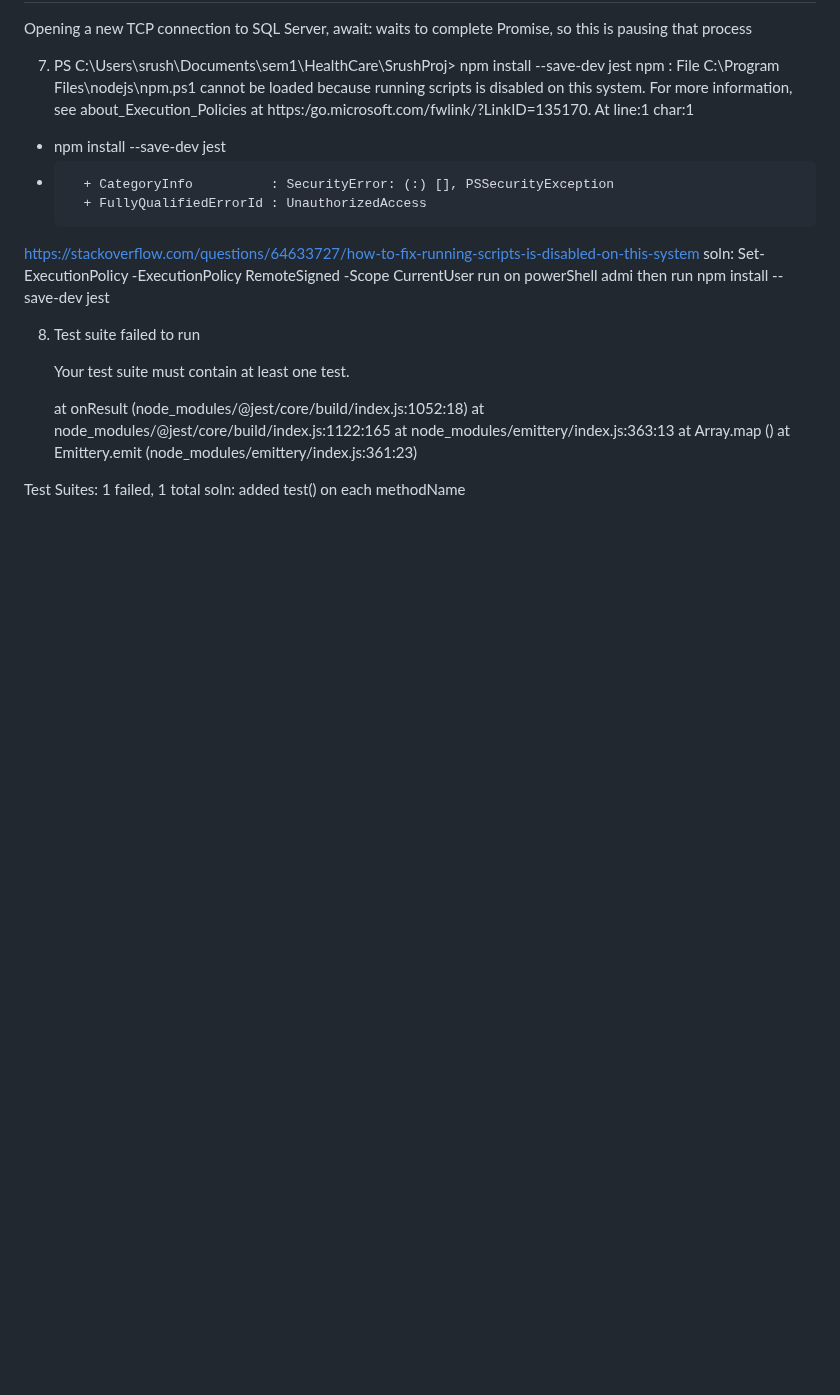
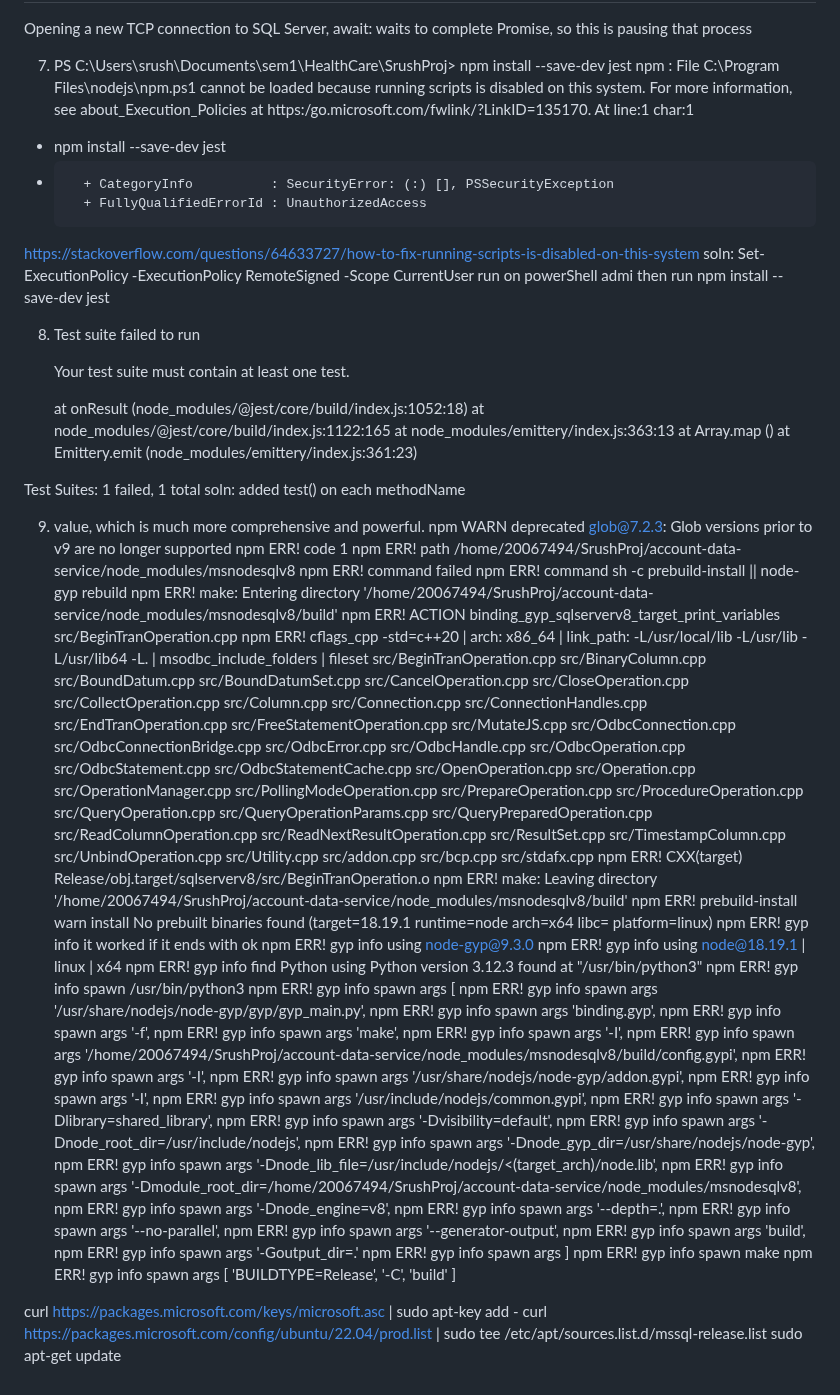
Before and after one commit to Srush-02/SrushProj, a Markdown page: AI Prompts and responses and w3 and SO.md, the part around the change. Drawn GitHub-style; blank space fills up the shorter version.

Commit message:
clean up

```diff
--- a/AI Prompts and responses and w3 and SO.md
+++ b/AI Prompts and responses and w3 and SO.md
@@ -168,3 +168,52 @@ then run npm install --save-dev jest
 
 Test Suites: 1 failed, 1 total
 soln: added test() on each methodName
+
+
+9. value, which is much more comprehensive and powerful.
+npm WARN deprecated glob@7.2.3: Glob versions prior to v9 are no longer supported
+npm ERR! code 1
+npm ERR! path /home/20067494/SrushProj/account-data-service/node_modules/msnodesqlv8
+npm ERR! command failed
+npm ERR! command sh -c prebuild-install || node-gyp rebuild
+npm ERR! make: Entering directory '/home/20067494/SrushProj/account-data-service/node_modules/msnodesqlv8/build'
+npm ERR!   ACTION binding_gyp_sqlserverv8_target_print_variables src/BeginTranOperation.cpp
+npm ERR! cflags_cpp -std=c++20 | arch: x86_64 | link_path: -L/usr/local/lib -L/usr/lib -L/usr/lib64 -L. | msodbc_include_folders  | fileset src/BeginTranOperation.cpp src/BinaryColumn.cpp src/BoundDatum.cpp src/BoundDatumSet.cpp src/CancelOperation.cpp src/CloseOperation.cpp src/CollectOperation.cpp src/Column.cpp src/Connection.cpp src/ConnectionHandles.cpp src/EndTranOperation.cpp src/FreeStatementOperation.cpp src/MutateJS.cpp src/OdbcConnection.cpp src/OdbcConnectionBridge.cpp src/OdbcError.cpp src/OdbcHandle.cpp src/OdbcOperation.cpp src/OdbcStatement.cpp src/OdbcStatementCache.cpp src/OpenOperation.cpp src/Operation.cpp src/OperationManager.cpp src/PollingModeOperation.cpp src/PrepareOperation.cpp src/ProcedureOperation.cpp src/QueryOperation.cpp src/QueryOperationParams.cpp src/QueryPreparedOperation.cpp src/ReadColumnOperation.cpp src/ReadNextResultOperation.cpp src/ResultSet.cpp src/TimestampColumn.cpp src/UnbindOperation.cpp src/Utility.cpp src/addon.cpp src/bcp.cpp src/stdafx.cpp
+npm ERR!   CXX(target) Release/obj.target/sqlserverv8/src/BeginTranOperation.o
+npm ERR! make: Leaving directory '/home/20067494/SrushProj/account-data-service/node_modules/msnodesqlv8/build'
+npm ERR! prebuild-install warn install No prebuilt binaries found (target=18.19.1 runtime=node arch=x64 libc= platform=linux)
+npm ERR! gyp info it worked if it ends with ok
+npm ERR! gyp info using node-gyp@9.3.0
+npm ERR! gyp info using node@18.19.1 | linux | x64
+npm ERR! gyp info find Python using Python version 3.12.3 found at "/usr/bin/python3"
+npm ERR! gyp info spawn /usr/bin/python3
+npm ERR! gyp info spawn args [
+npm ERR! gyp info spawn args   '/usr/share/nodejs/node-gyp/gyp/gyp_main.py',
+npm ERR! gyp info spawn args   'binding.gyp',
+npm ERR! gyp info spawn args   '-f',
+npm ERR! gyp info spawn args   'make',
+npm ERR! gyp info spawn args   '-I',
+npm ERR! gyp info spawn args   '/home/20067494/SrushProj/account-data-service/node_modules/msnodesqlv8/build/config.gypi',
+npm ERR! gyp info spawn args   '-I',
+npm ERR! gyp info spawn args   '/usr/share/nodejs/node-gyp/addon.gypi',
+npm ERR! gyp info spawn args   '-I',
+npm ERR! gyp info spawn args   '/usr/include/nodejs/common.gypi',
+npm ERR! gyp info spawn args   '-Dlibrary=shared_library',
+npm ERR! gyp info spawn args   '-Dvisibility=default',
+npm ERR! gyp info spawn args   '-Dnode_root_dir=/usr/include/nodejs',
+npm ERR! gyp info spawn args   '-Dnode_gyp_dir=/usr/share/nodejs/node-gyp',
+npm ERR! gyp info spawn args   '-Dnode_lib_file=/usr/include/nodejs/<(target_arch)/node.lib',
+npm ERR! gyp info spawn args   '-Dmodule_root_dir=/home/20067494/SrushProj/account-data-service/node_modules/msnodesqlv8',
+npm ERR! gyp info spawn args   '-Dnode_engine=v8',
+npm ERR! gyp info spawn args   '--depth=.',
+npm ERR! gyp info spawn args   '--no-parallel',
+npm ERR! gyp info spawn args   '--generator-output',
+npm ERR! gyp info spawn args   'build',
+npm ERR! gyp info spawn args   '-Goutput_dir=.'
+npm ERR! gyp info spawn args ]
+npm ERR! gyp info spawn make
+npm ERR! gyp info spawn args [ 'BUILDTYPE=Release', '-C', 'build' ]
+
+curl https://packages.microsoft.com/keys/microsoft.asc | sudo apt-key add -
+curl https://packages.microsoft.com/config/ubuntu/22.04/prod.list | sudo tee /etc/apt/sources.list.d/mssql-release.list
+sudo apt-get update
```
